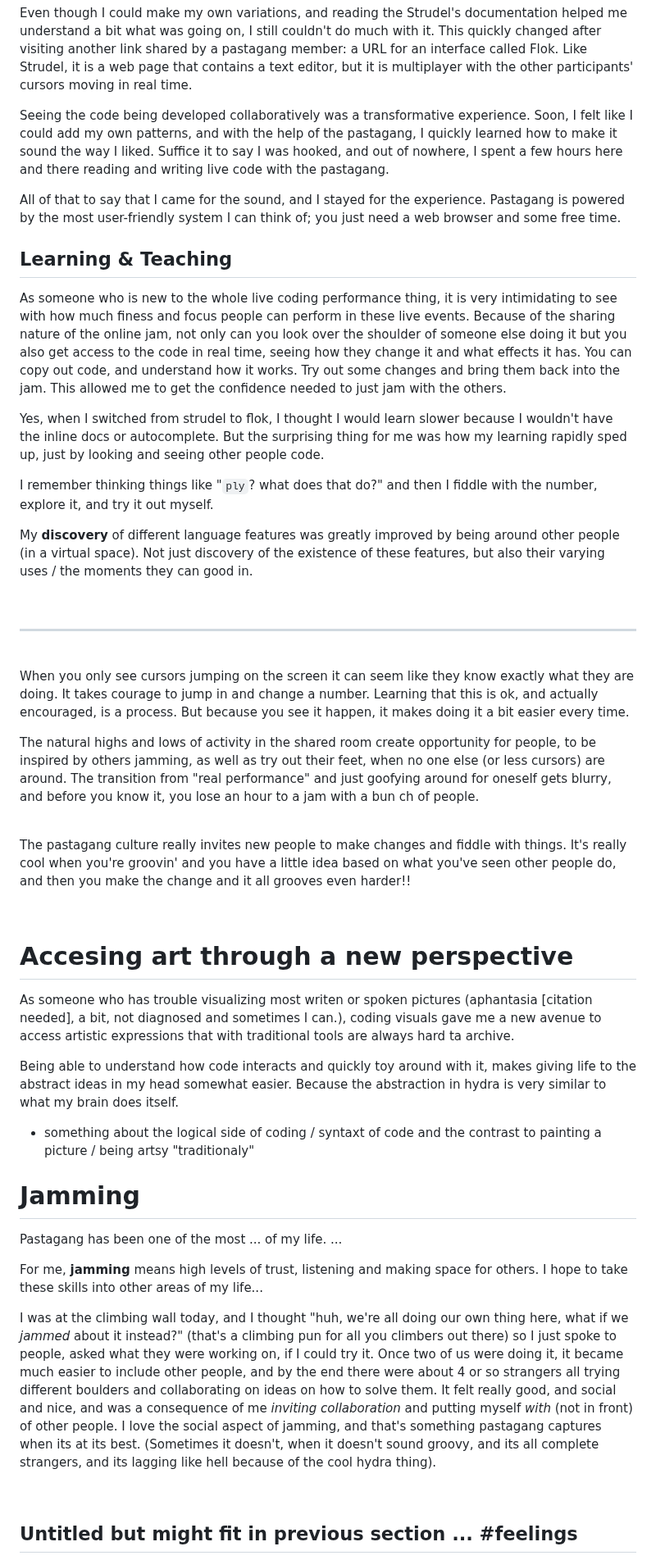
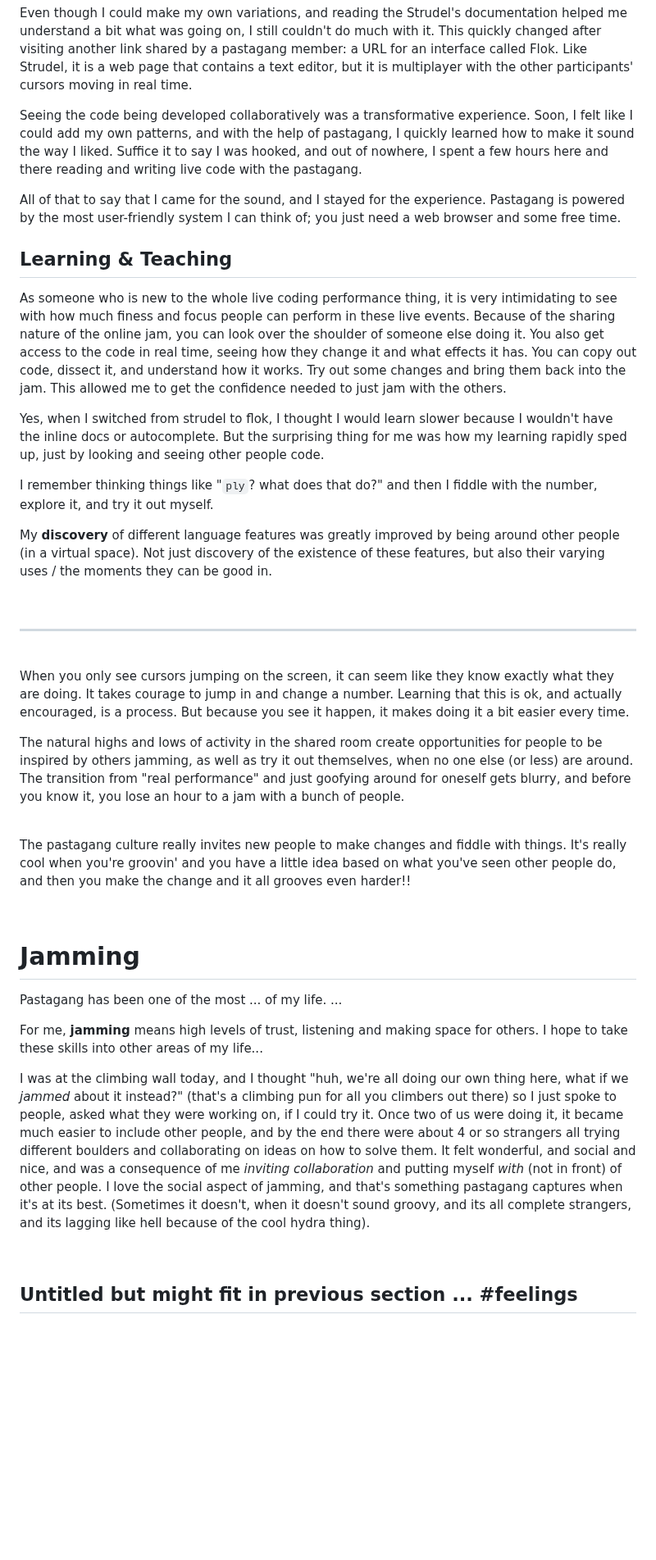
Before and after one commit to pastagang/pastagang, a Markdown page: paper/readme.md, the part around one of its changes. Shown at 82% size. GitHub-like rendering; blank space fills up the shorter version.

Commit message:
Moved sentences to their own line

```diff
--- a/paper/readme.md
+++ b/paper/readme.md
@@ -34,9 +62,8 @@ This quickly changed after visiting another link shared by a pastagang member: a
 Like Strudel, it is a web page that contains a text editor, but it is multiplayer with the other participants' cursors moving in real time.
 
 Seeing the code being developed collaboratively was a transformative experience. Soon, I felt like I could add my own patterns, and
-with the help of the pastagang, I quickly learned how to make it sound the way I liked.
-Suffice it to say I was hooked, and out of nowhere,
-I spent a few hours here and there reading and writing live code with the pastagang.
+with the help of pastagang, I quickly learned how to make it sound the way I liked.
+Suffice it to say I was hooked, and out of nowhere, I spent a few hours here and there reading and writing live code with the pastagang.
 
 All of that to say that I came for the sound, and I stayed for the experience.
 Pastagang is powered by the most user-friendly system I can think of;
@@ -44,13 +71,20 @@ you just need a web browser and some free time.
 
 ## Learning & Teaching
 
-As someone who is new to the whole live coding performance thing, it is very intimidating to see with how much finess and focus people can perform in these live events. Because of the sharing nature of the online jam, not only can you look over the shoulder of someone else doing it but you also get access to the code in real time, seeing how they change it and what effects it has. You can copy out code, and understand how it works. Try out some changes and bring them back into the jam. This allowed me to get the confidence needed to just jam with the others.
+As someone who is new to the whole live coding performance thing, it is very intimidating to see with how much finess and focus people can perform in these live events.
+Because of the sharing nature of the online jam, you can look over the shoulder of someone else doing it.
+You also get access to the code in real time, seeing how they change it and what effects it has.
+You can copy out code, dissect it, and understand how it works.
+Try out some changes and bring them back into the jam.
+This allowed me to get the confidence needed to just jam with the others.
 
-Yes, when I switched from strudel to flok, I thought I would learn slower because I wouldn't have the inline docs or autocomplete. But the surprising thing for me was how my learning rapidly sped up, just by looking and seeing other people code.
+Yes, when I switched from strudel to flok, I thought I would learn slower because I wouldn't have the inline docs or autocomplete.
+But the surprising thing for me was how my learning rapidly sped up, just by looking and seeing other people code.
 
 I remember thinking things like "`ply`? what does that do?" and then I fiddle with the number, explore it, and try it out myself.
 
-My <strong>discovery</strong> of different language features was greatly improved by being around other people (in a virtual space). Not just discovery of the existence of these features, but also their varying uses / the moments they can good in.
+My <strong>discovery</strong> of different language features was greatly improved by being around other people (in a virtual space).
+Not just discovery of the existence of these features, but also their varying uses / the moments they can be good in.
 
 <br>
 
@@ -58,25 +92,20 @@ My <strong>discovery</strong> of different language features was greatly improve
 
 <br>
 
-When you only see cursors jumping on the screen it can seem like they know exactly what they are doing. It takes courage to jump in and change a number. Learning that this is ok, and actually encouraged, is a process. But because you see it happen, it makes doing it a bit easier every time.
+When you only see cursors jumping on the screen, it can seem like they know exactly what they are doing.
+It takes courage to jump in and change a number.
+Learning that this is ok, and actually encouraged, is a process.
+But because you see it happen, it makes doing it a bit easier every time.
 
-The natural highs and lows of activity in the shared room create opportunity for people, to be inspired by others jamming, as well as try out their feet, when no one else (or less cursors) are around. The transition from "real performance" and just goofying around for oneself gets blurry, and before you know it, you lose an hour to a jam with a bun
-ch of people.
+The natural highs and lows of activity in the shared room create opportunities for people to be inspired by others jamming, as well as try it out themselves, when no one else (or less) are around.
+The transition from "real performance" and just goofying around for oneself gets blurry, and before you know it, you lose an hour to a jam with a bunch of people.
 
 <br>
 
-The pastagang culture really invites new people to make changes and fiddle with things. It's really cool when you're groovin' and you have a little idea based on what you've seen other people do, and then you make the change and it all grooves even harder!!
+The pastagang culture really invites new people to make changes and fiddle with things.
+It's really cool when you're groovin' and you have a little idea based on what you've seen other people do, and then you make the change and it all grooves even harder!!
 
 <br>
-
-# Accesing art through a new perspective
-
-
-As someone who has trouble visualizing most writen or spoken pictures (aphantasia [citation needed], a bit, not diagnosed and sometimes I can.), coding visuals gave me a new avenue to access artistic expressions that with traditional tools are always hard ta archive.
-
-Being able to understand how code interacts and quickly toy around with it, makes giving life to the abstract ideas in my head somewhat easier. Because the abstraction in hydra is very similar to what my brain does itself.
-
-- something about the logical side of coding / syntaxt of code and the contrast to painting a picture / being artsy "traditionaly"
 
 # Jamming
 
@@ -85,7 +114,11 @@ Pastagang has been one of the most ... of my life. ...
 For me, **jamming** means high levels of trust, listening and making space for others. I hope to take these skills into other areas of my life...
 
 
-I was at the climbing wall today, and I thought "huh, we're all doing our own thing here, what if we *jammed* about it instead?" (that's a climbing pun for all you climbers out there) so I just spoke to people, asked what they were working on, if I could try it. Once two of us were doing it, it became much easier to include other people, and by the end there were about 4 or so strangers all trying different boulders and collaborating on ideas on how to solve them. It felt really good, and social and nice, and was a consequence of me *inviting collaboration* and putting myself *with* (not in front) of other people. I love the social aspect of jamming, and that's something pastagang captures when its at its best. (Sometimes it doesn't, when it doesn't sound groovy, and its all complete strangers, and its lagging like hell because of the cool hydra thing).
+I was at the climbing wall today, and I thought "huh, we're all doing our own thing here, what if we *jammed* about it instead?" (that's a climbing pun for all you climbers out there) so I just spoke to people, asked what they were working on, if I could try it.
+Once two of us were doing it, it became much easier to include other people, and by the end there were about 4 or so strangers all trying different boulders and collaborating on ideas on how to solve them.
+It felt wonderful, and social and nice, and was a consequence of me *inviting collaboration* and putting myself *with* (not in front) of other people.
+I love the social aspect of jamming, and that's something pastagang captures when it's at its best.
+(Sometimes it doesn't, when it doesn't sound groovy, and its all complete strangers, and its lagging like hell because of the cool hydra thing).
 
 <br>
 
```
Also changed, not shown: other parts of paper/readme.md (+114 -29 lines).
